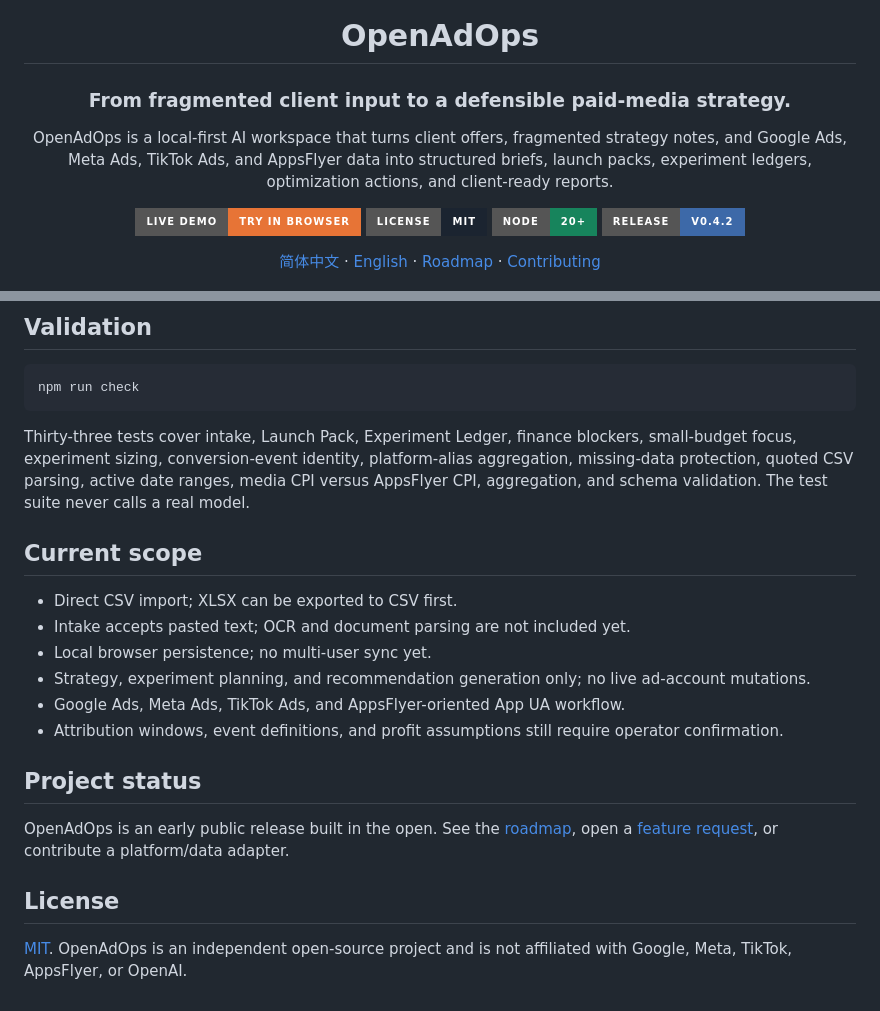
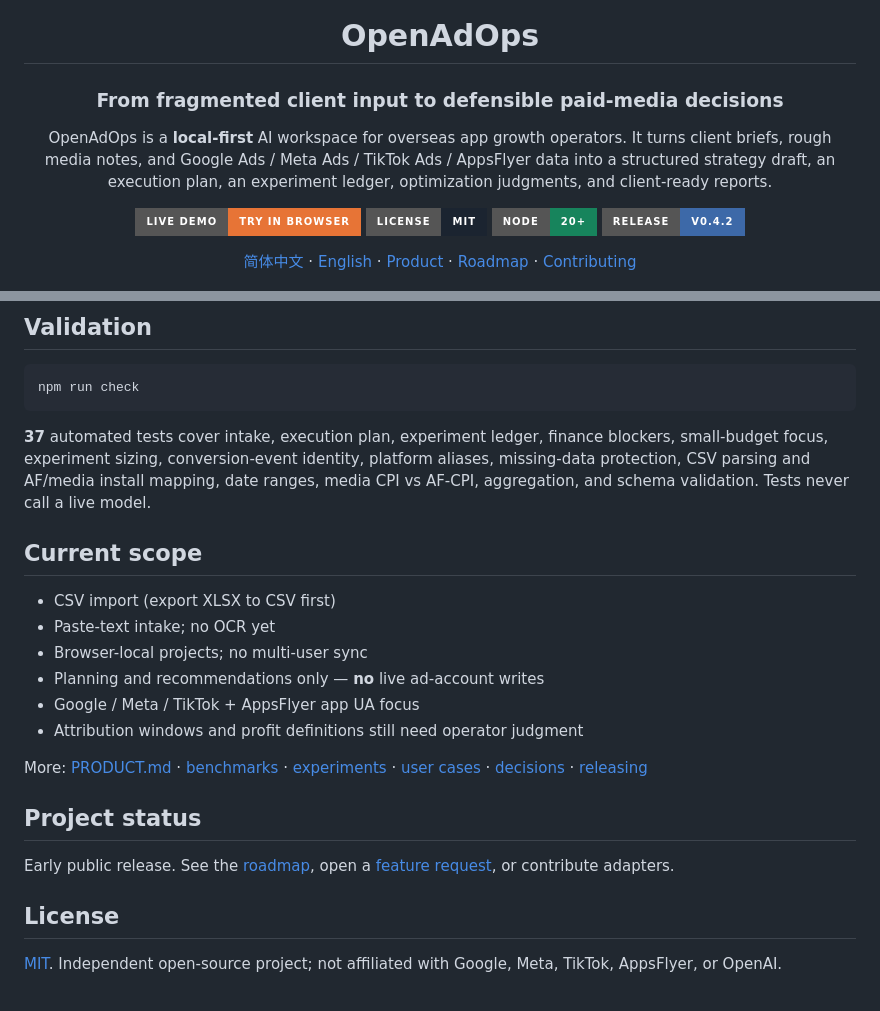
Before and after one commit to leoL007/open-adops, a Markdown page: README.en.md, 2 parts joined by grey strips. Rendered like a GitHub page; badges without logos.

````diff
--- a/README.en.md
+++ b/README.en.md
@@ -2,16 +2,16 @@
 
 # OpenAdOps
 
-### From fragmented client input to a defensible paid-media strategy.
+### From fragmented client input to defensible paid-media decisions
 
-OpenAdOps is a local-first AI workspace that turns client offers, fragmented strategy notes, and Google Ads, Meta Ads, TikTok Ads, and AppsFlyer data into structured briefs, launch packs, experiment ledgers, optimization actions, and client-ready reports.
+OpenAdOps is a **local-first** AI workspace for overseas app growth operators. It turns client briefs, rough media notes, and Google Ads / Meta Ads / TikTok Ads / AppsFlyer data into a structured strategy draft, an execution plan, an experiment ledger, optimization judgments, and client-ready reports.
 
 [![Live Demo](https://img.shields.io/badge/Live_Demo-Try_in_Browser-E77436?style=for-the-badge)](https://leol007.github.io/open-adops/)
 [![License: MIT](https://img.shields.io/badge/License-MIT-1B2430?style=for-the-badge)](./LICENSE)
 [![Node 20+](https://img.shields.io/badge/Node-20%2B-17845C?style=for-the-badge)](https://nodejs.org/)
 [![Release](https://img.shields.io/badge/Release-v0.4.2-3D69A8?style=for-the-badge)](https://github.com/leoL007/open-adops/releases)
 
-[简体中文](./README.md) · [English](./README.en.md) · [Roadmap](./ROADMAP.md) · [Contributing](./CONTRIBUTING.md)
+[简体中文](./README.md) · [English](./README.en.md) · [Product](./PRODUCT.md) · [Roadmap](./ROADMAP.md) · [Contributing](./CONTRIBUTING.md)
 
 </div>
 
@@ -129,21 +146,23 @@ OpenAdOps auto-detects common English and Chinese field aliases and lets the use
 npm run check
 ```
 
-Thirty-three tests cover intake, Launch Pack, Experiment Ledger, finance blockers, small-budget focus, experiment sizing, conversion-event identity, platform-alias aggregation, missing-data protection, quoted CSV parsing, active date ranges, media CPI versus AppsFlyer CPI, aggregation, and schema validation. The test suite never calls a real model.
+**37** automated tests cover intake, execution plan, experiment ledger, finance blockers, small-budget focus, experiment sizing, conversion-event identity, platform aliases, missing-data protection, CSV parsing and AF/media install mapping, date ranges, media CPI vs AF-CPI, aggregation, and schema validation. Tests never call a live model.
 
 ## Current scope
 
-- Direct CSV import; XLSX can be exported to CSV first.
-- Intake accepts pasted text; OCR and document parsing are not included yet.
-- Local browser persistence; no multi-user sync yet.
-- Strategy, experiment planning, and recommendation generation only; no live ad-account mutations.
-- Google Ads, Meta Ads, TikTok Ads, and AppsFlyer-oriented App UA workflow.
-- Attribution windows, event definitions, and profit assumptions still require operator confirmation.
+- CSV import (export XLSX to CSV first)
+- Paste-text intake; no OCR yet
+- Browser-local projects; no multi-user sync
+- Planning and recommendations only — **no** live ad-account writes
+- Google / Meta / TikTok + AppsFlyer app UA focus
+- Attribution windows and profit definitions still need operator judgment
+
+More: [PRODUCT.md](./PRODUCT.md) · [benchmarks](./docs/BENCHMARKS.md) · [experiments](./docs/EXPERIMENTS.md) · [user cases](./docs/USER_CASES.md) · [decisions](./docs/DECISIONS.md) · [releasing](./docs/RELEASING.md)
 
 ## Project status
 
-OpenAdOps is an early public release built in the open. See the [roadmap](./ROADMAP.md), open a [feature request](https://github.com/leoL007/open-adops/issues/new?template=feature_request.yml), or contribute a platform/data adapter.
+Early public release. See the [roadmap](./ROADMAP.md), open a [feature request](https://github.com/leoL007/open-adops/issues/new?template=feature_request.yml), or contribute adapters.
 
 ## License
 
-[MIT](./LICENSE). OpenAdOps is an independent open-source project and is not affiliated with Google, Meta, TikTok, AppsFlyer, or OpenAI.
+[MIT](./LICENSE). Independent open-source project; not affiliated with Google, Meta, TikTok, AppsFlyer, or OpenAI.
````
Also changed, not shown: other parts of README.en.md (+70 -53 lines), README.md (+88 -76 lines).
